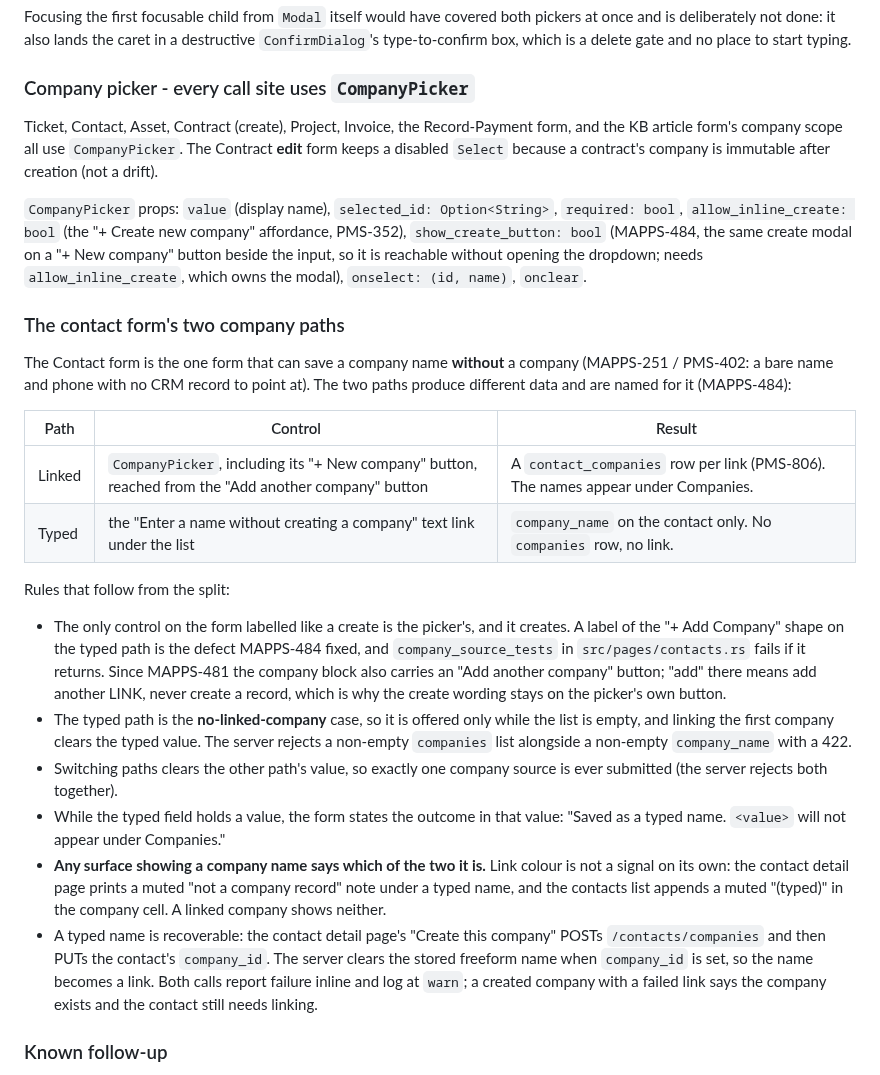
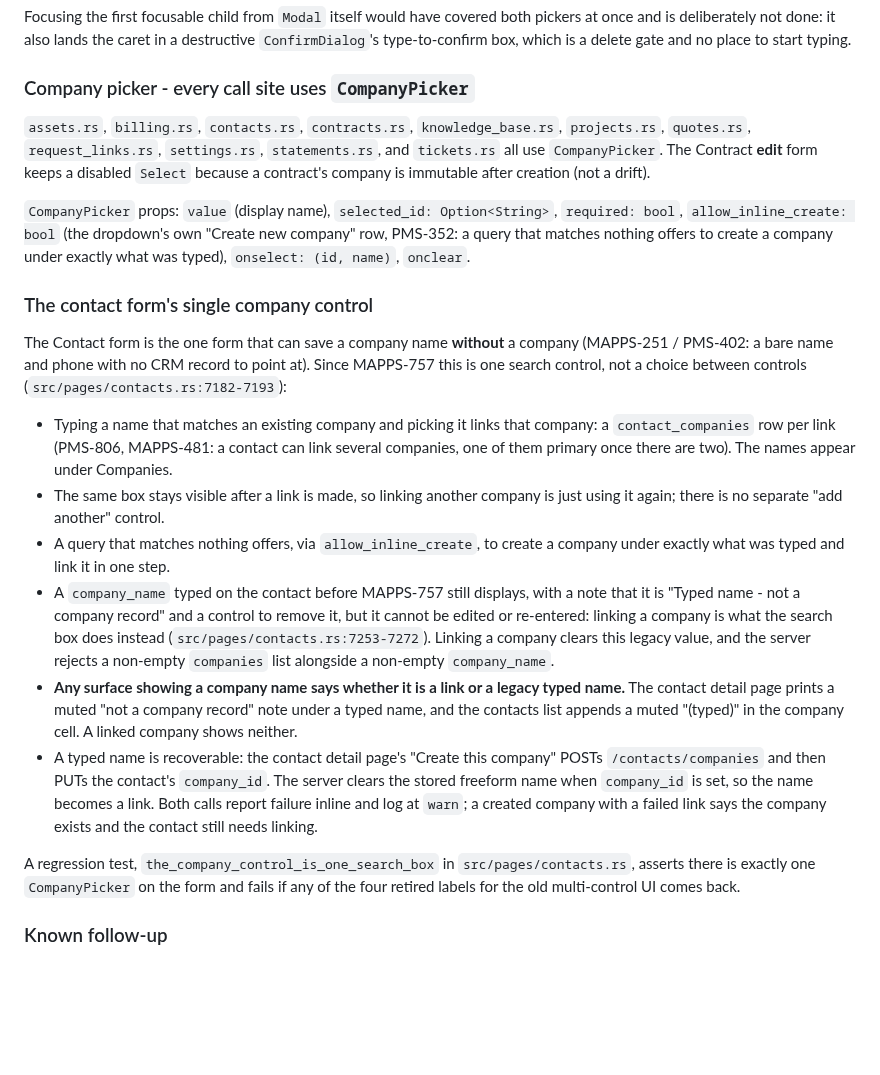
Before and after one commit to psa-systems/mokosh-apps, a Markdown page: docs/form-conventions.md, the part around the change. GitHub-like rendering; blank space fills up the shorter version.

Commit message:
Fix stale CompanyPicker docs in form-conventions.md
## Summary

`docs/form-conventions.md`'s CompanyPicker section listed a deleted prop, an outdated call-site count, and a retired two-path UI for the contact form's company control; this updates it to match the current code.

## Changes

The call-site list at `docs/form-conventions.md:187-190` now names all 11 current `CompanyPicker` callers (`assets.rs`, `billing.rs`, `contacts.rs`, `contracts.rs`, `knowledge_base.rs`, `projects.rs`, `quotes.rs`, `request_links.rs`, `settings.rs`, `statements.rs`, `tickets.rs`), verified against `grep -rln "CompanyPicker" src/pages/`.
The prop list drops `show_create_button: bool`, which commit `9f12c9a` deleted along with the button; the current props (`value`, `selected_id`, `required`, `allow_inline_create`, `onselect`, `onclear`) are confirmed against `src/components/company_picker.rs:37-69`.
The "contact form's two company paths" section is replaced with a description of the single search control the form actually has since MAPPS-757 (`src/pages/contacts.rs:7182-7193`): picking a match links the company, a query that matches nothing offers inline creation via `allow_inline_create`, a legacy `company_name` from before MAPPS-757 displays read-only and removable but not re-enterable (`src/pages/contacts.rs:7253-7272`), and there is no separate "add another" control since the one box stays visible after a link is made. It also notes the `the_company_control_is_one_search_box` regression test (`src/pages/contacts.rs:9440-9463`) that guards against the retired labels reappearing.

## Verification

`just check-doc-links` passes (147 relative links across 26 Markdown files all resolve).
`just check` passes.
`grep -rn "show_create_button\|Enter a name without creating" docs/` returns no hits.

Co-Authored-By: Claude Sonnet 5 <noreply@anthropic.com>

Closes
#MAPPS-991

```diff
--- a/docs/form-conventions.md
+++ b/docs/form-conventions.md
@@ -186,54 +186,53 @@ place to start typing.
 
 ### Company picker - every call site uses `CompanyPicker`
 
-Ticket, Contact, Asset, Contract (create), Project, Invoice, the Record-Payment
-form, and the KB article form's company scope all use `CompanyPicker`. The Contract **edit** form keeps a disabled `Select`
-because a contract's company is immutable after creation (not a drift).
+`assets.rs`, `billing.rs`, `contacts.rs`, `contracts.rs`, `knowledge_base.rs`,
+`projects.rs`, `quotes.rs`, `request_links.rs`, `settings.rs`, `statements.rs`,
+and `tickets.rs` all use `CompanyPicker`. The Contract **edit** form keeps a
+disabled `Select` because a contract's company is immutable after creation
+(not a drift).
 
 `CompanyPicker` props: `value` (display name), `selected_id: Option<String>`,
-`required: bool`, `allow_inline_create: bool` (the "+ Create new company"
-affordance, PMS-352), `show_create_button: bool` (MAPPS-484, the same create
-modal on a "+ New company" button beside the input, so it is reachable without
-opening the dropdown; needs `allow_inline_create`, which owns the modal),
-`onselect: (id, name)`, `onclear`.
+`required: bool`, `allow_inline_create: bool` (the dropdown's own "Create new
+company" row, PMS-352: a query that matches nothing offers to create a company
+under exactly what was typed), `onselect: (id, name)`, `onclear`.
 
-### The contact form's two company paths
+### The contact form's single company control
 
 The Contact form is the one form that can save a company name **without** a
-company (MAPPS-251 / PMS-402: a bare name and phone with no CRM record to point
-at). The two paths produce different data and are named for it (MAPPS-484):
+company (MAPPS-251 / PMS-402: a bare name and phone with no CRM record to
+point at). Since MAPPS-757 this is one search control, not a choice between
+controls (`src/pages/contacts.rs:7182-7193`):
 
-| Path | Control | Result |
-| --- | --- | --- |
-| Linked | `CompanyPicker`, including its "+ New company" button, reached from the "Add another company" button | A `contact_companies` row per link (PMS-806). The names appear under Companies. |
-| Typed | the "Enter a name without creating a company" text link under the list | `company_name` on the contact only. No `companies` row, no link. |
-
-Rules that follow from the split:
-
-- The only control on the form labelled like a create is the picker's, and it
-  creates. A label of the "+ Add Company" shape on the typed path is the defect
-  MAPPS-484 fixed, and `company_source_tests` in `src/pages/contacts.rs` fails
-  if it returns. Since MAPPS-481 the company block also carries an "Add another
-  company" button; "add" there means add another LINK, never create a record,
-  which is why the create wording stays on the picker's own button.
-- The typed path is the **no-linked-company** case, so it is offered only while
-  the list is empty, and linking the first company clears the typed value. The
-  server rejects a non-empty `companies` list alongside a non-empty
-  `company_name` with a 422.
-- Switching paths clears the other path's value, so exactly one company source
-  is ever submitted (the server rejects both together).
-- While the typed field holds a value, the form states the outcome in that
-  value: "Saved as a typed name. `<value>` will not appear under Companies."
-- **Any surface showing a company name says which of the two it is.** Link
-  colour is not a signal on its own: the contact detail page prints a muted
-  "not a company record" note under a typed name, and the contacts list appends
-  a muted "(typed)" in the company cell. A linked company shows neither.
+- Typing a name that matches an existing company and picking it links that
+  company: a `contact_companies` row per link (PMS-806, MAPPS-481: a contact
+  can link several companies, one of them primary once there are two). The
+  names appear under Companies.
+- The same box stays visible after a link is made, so linking another company
+  is just using it again; there is no separate "add another" control.
+- A query that matches nothing offers, via `allow_inline_create`, to create a
+  company under exactly what was typed and link it in one step.
+- A `company_name` typed on the contact before MAPPS-757 still displays, with
+  a note that it is "Typed name - not a company record" and a control to
+  remove it, but it cannot be edited or re-entered: linking a company is what
+  the search box does instead (`src/pages/contacts.rs:7253-7272`). Linking a
+  company clears this legacy value, and the server rejects a non-empty
+  `companies` list alongside a non-empty `company_name`.
+- **Any surface showing a company name says whether it is a link or a legacy
+  typed name.** The contact detail page prints a muted "not a company record"
+  note under a typed name, and the contacts list appends a muted "(typed)" in
+  the company cell. A linked company shows neither.
 - A typed name is recoverable: the contact detail page's "Create this company"
   POSTs `/contacts/companies` and then PUTs the contact's `company_id`. The
   server clears the stored freeform name when `company_id` is set, so the name
   becomes a link. Both calls report failure inline and log at `warn`; a created
   company with a failed link says the company exists and the contact still
   needs linking.
+
+A regression test, `the_company_control_is_one_search_box` in
+`src/pages/contacts.rs`, asserts there is exactly one `CompanyPicker` on the
+form and fails if any of the four retired labels for the old multi-control UI
+comes back.
 
 ### Known follow-up
 
```
